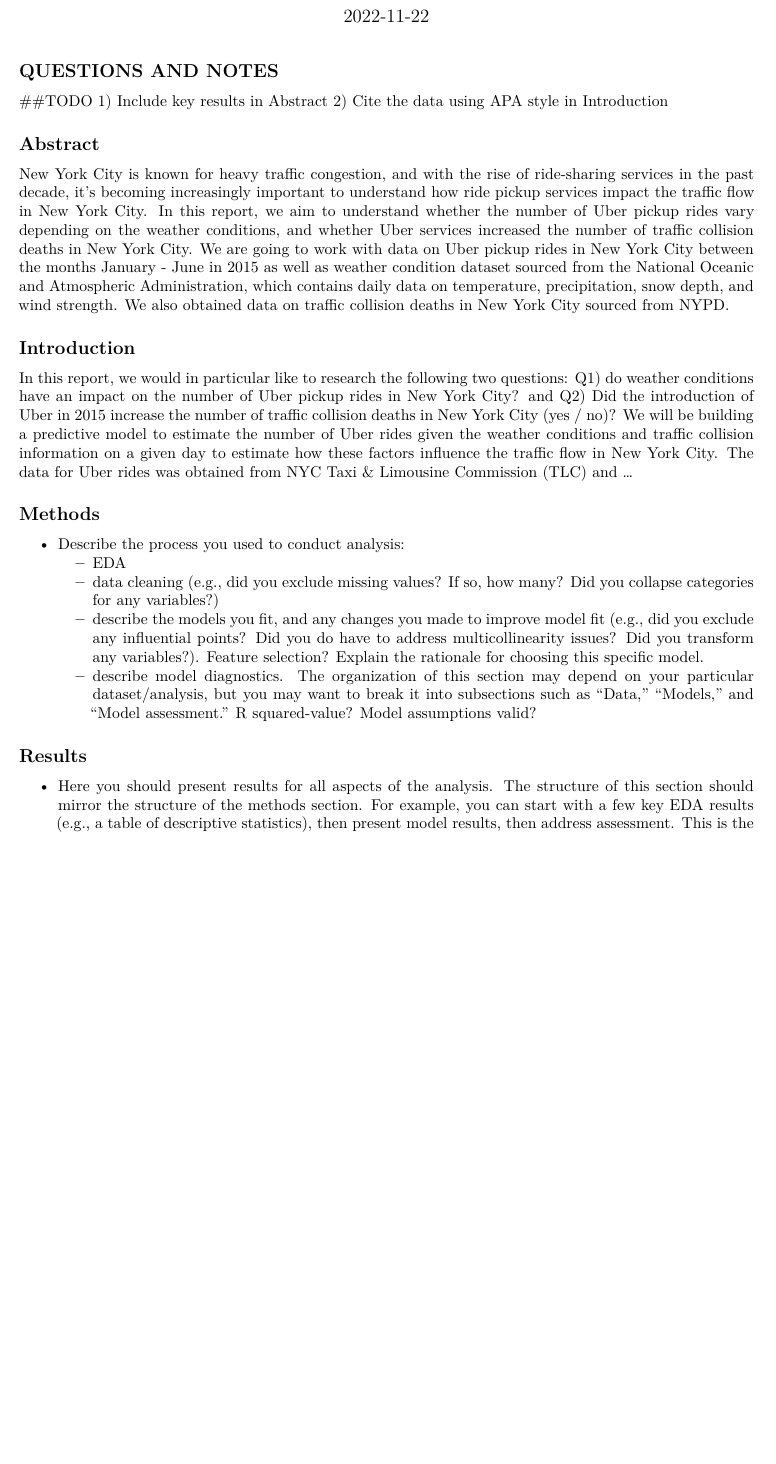
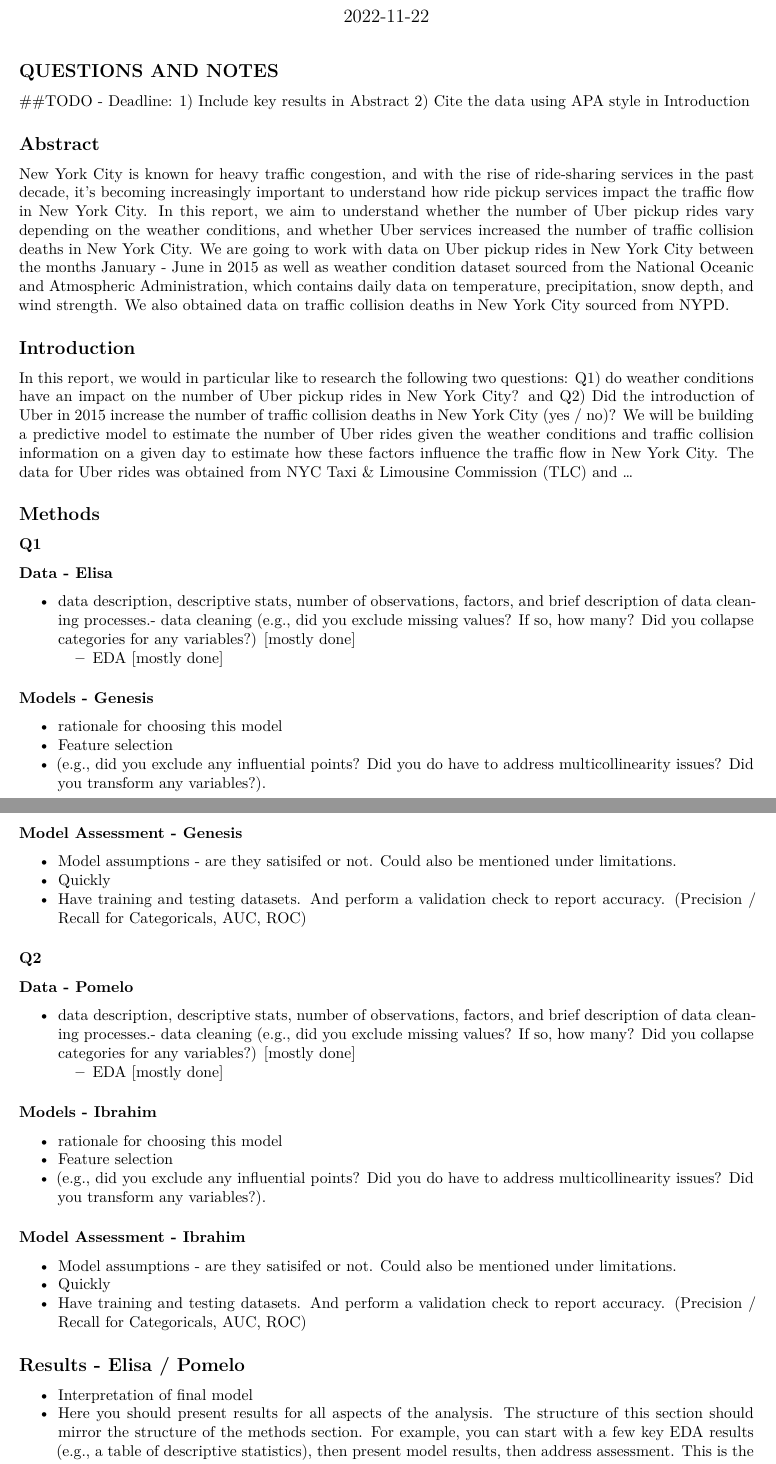
Before and after one commit to celisa/uber-trip-data, an R Markdown document (Final Report.Rmd): part of page 1 of 3 before the commit and two parts of pages 1 and 2 of 3 after it, the two joined at a grey line, cut so that both start at the same text, the shorter picture padded with empty space. Rendered offline with R 4.5, knitr and Pandoc, then LaTeX, with nearby package versions.

Commit message:
Add files via upload

```diff
--- a/Final Report.Rmd
+++ b/Final Report.Rmd
@@ -13,7 +13,7 @@
 
 ## QUESTIONS AND NOTES
 
-##TODO
+##TODO - Deadline:
 1) Include key results in Abstract
 2) Cite the data using APA style in Introduction
 
@@ -24,16 +24,43 @@
 In this report, we would in particular like to research the following two questions: Q1) do weather conditions have an impact on the number of Uber pickup rides in New York City? and Q2) Did the introduction of Uber in 2015 increase the number of traffic collision deaths in New York City (yes / no)? We will be building a predictive model to estimate the number of Uber rides given the weather conditions and traffic collision information on a given day to estimate how these factors influence the traffic flow in New York City. The data for Uber rides was obtained from NYC Taxi & Limousine Commission (TLC) <INCLUDE APA STYLE CITATION> and ... <FINISH UP OTHER DATA SOURCES>
 
 ## Methods
-- Describe the process you used to conduct analysis:
-  - EDA
-  - data cleaning (e.g., did you exclude missing values? If so, how many? Did you collapse
-    categories for any variables?)
-  - describe the models you fit, and any changes you made to improve
-    model fit (e.g., did you exclude any influential points? Did you do have to address multicollinearity issues? Did you transform any variables?). Feature selection? Explain the rationale for choosing this specific model.
-  - describe model diagnostics. The organization of this section may depend on your particular dataset/analysis, but you may want to break it into subsections
-    such as “Data,” “Models,” and “Model assessment.” R squared-value? Model assumptions valid?
 
-## Results
+### Q1
+
+#### Data - Elisa
+- data description, descriptive stats, number of observations, factors, and brief description of data cleaning processes.- data cleaning (e.g., did you exclude missing values? If so, how many? Did you collapse
+    categories for any variables?) [mostly done]
+  - EDA [mostly done]
+
+#### Models - Genesis
+- rationale for choosing this model
+- Feature selection
+- (e.g., did you exclude any influential points? Did you do have to address multicollinearity issues? Did you transform any variables?).
+
+#### Model Assessment - Genesis
+- Model assumptions - are they satisifed or not. Could also be mentioned under limitations.
+- Quickly
+- Have training and testing datasets. And perform a validation check to report accuracy. (Precision / Recall for Categoricals, AUC, ROC)
+
+### Q2
+
+#### Data - Pomelo
+- data description, descriptive stats, number of observations, factors, and brief description of data cleaning processes.- data cleaning (e.g., did you exclude missing values? If so, how many? Did you collapse
+    categories for any variables?) [mostly done]
+  - EDA [mostly done]
+
+#### Models - Ibrahim
+- rationale for choosing this model
+- Feature selection
+- (e.g., did you exclude any influential points? Did you do have to address multicollinearity issues? Did you transform any variables?).
+
+#### Model Assessment - Ibrahim
+- Model assumptions - are they satisifed or not. Could also be mentioned under limitations.
+- Quickly
+- Have training and testing datasets. And perform a validation check to report accuracy. (Precision / Recall for Categoricals, AUC, ROC)
+
+## Results - Elisa / Pomelo
+- Interpretation of final model
 - Here you should present results for all aspects of the analysis. The structure of this section
 should mirror the structure of the methods section. For example, you can start with a few key EDA
 results (e.g., a table of descriptive statistics), then present model results, then address assessment.
```
Also changed, not shown: Final Report.Rmd (2 more changed lines).
